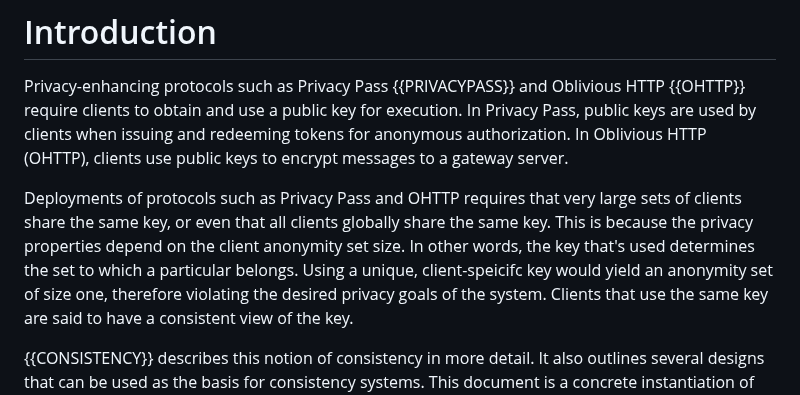
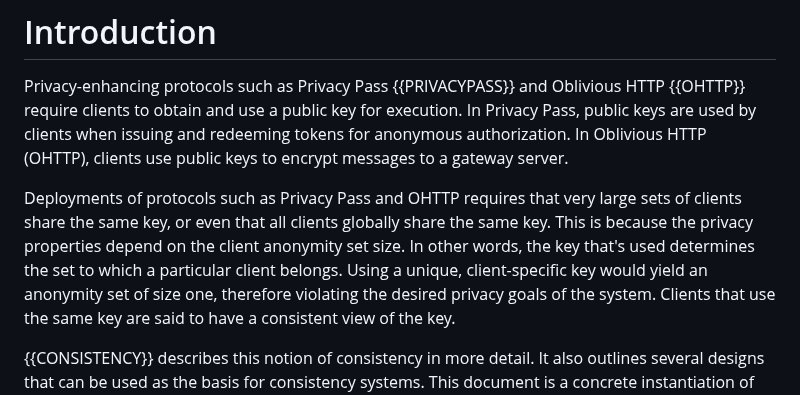
Before and after one commit to chris-wood/draft-group-privacypass-k-check, a Markdown page: draft-group-privacypass-k-check.md, the part around the change. Drawn GitHub-style.

Commit message:
Update draft-group-privacypass-k-check.md
Co-authored-by: Tommy Pauly <tpauly@apple.com>

```diff
--- a/draft-group-privacypass-k-check.md
+++ b/draft-group-privacypass-k-check.md
@@ -56,7 +56,7 @@ messages to a gateway server.
 Deployments of protocols such as Privacy Pass and OHTTP requires that very large sets of clients
 share the same key, or even that all clients globally share the same key. This is because the privacy properties depend on the client
 anonymity set size. In other words, the key that's used determines the set to which
-a particular belongs. Using a unique, client-speicifc key would yield an anonymity set
+a particular client belongs. Using a unique, client-specific key would yield an anonymity set
 of size one, therefore violating the desired privacy goals of the system. Clients that
 use the same key are said to have a consistent view of the key.
 
```
